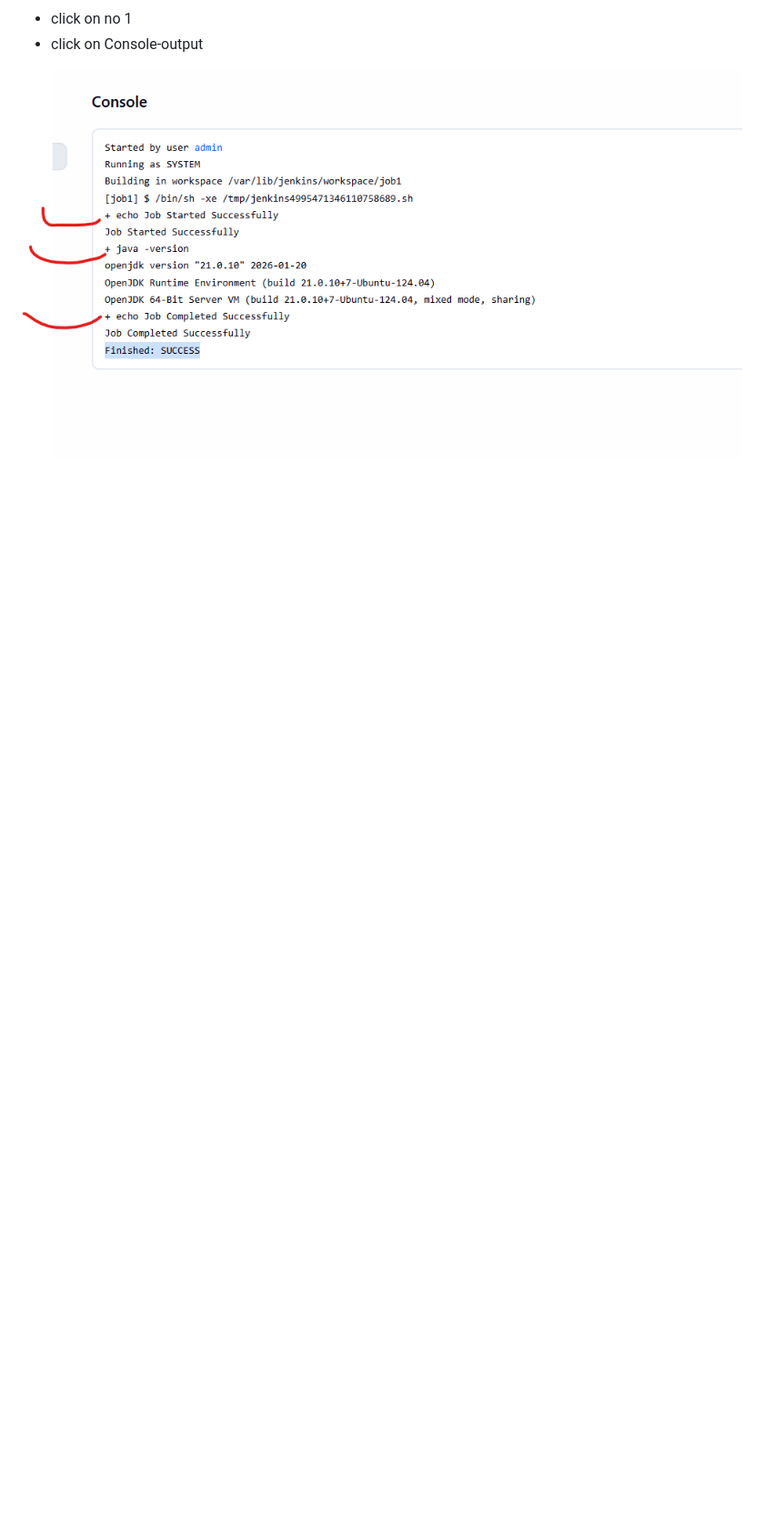
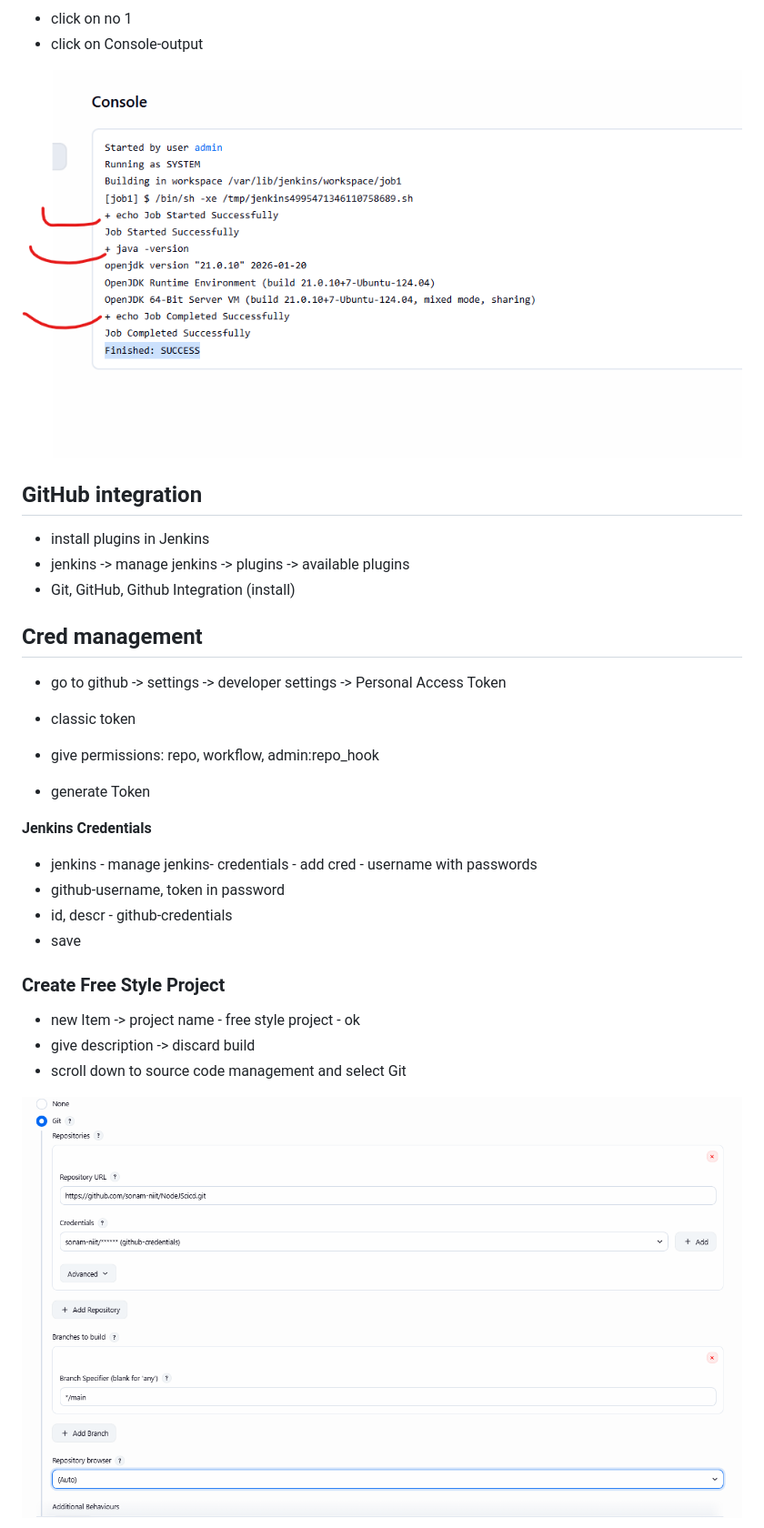
Before and after one commit to sonam-niit/Devops-Dec-2026, a Markdown page: Session-19-Jenkins-intro/free-style-project.md, the part around one of its changes. Shown at 91% size. Drawn GitHub-style; pictures changed too: Session-19-Jenkins-intro/images/git-config.png (added); blank space fills up the shorter version.

Commit message:
github integration

```diff
--- a/Session-19-Jenkins-intro/free-style-project.md
+++ b/Session-19-Jenkins-intro/free-style-project.md
@@ -17,3 +17,32 @@
 - click on Console-output
 
 ![Console Output](images/console-output.png)
+
+## GitHub integration
+
+- install plugins in Jenkins
+- jenkins -> manage jenkins -> plugins -> available plugins
+- Git, GitHub, Github Integration (install)
+
+## Cred management
+
+- go to github -> settings -> developer settings -> Personal Access Token
+- classic token
+- give permissions: repo, workflow, admin:repo_hook
+
+- generate Token
+
+**Jenkins Credentials**
+- jenkins - manage jenkins- credentials - add cred - username with passwords
+- github-username, token in password
+- id, descr - github-credentials
+- save
+
+### Create Free Style Project
+
+- new Item -> project name - free style project - ok
+- give description -> discard build
+- scroll down to source code management and select Git
+
+![Git Configuration](images/git-config.png)
+
```
Also changed, not shown: other parts of Session-19-Jenkins-intro/free-style-project.md (+9 -0 lines), Session-19-Jenkins-intro/images/build-step1.png (added), Session-19-Jenkins-intro/images/build-trigger.png (added), Session-19-Jenkins-intro/images/webhook.png (added).
